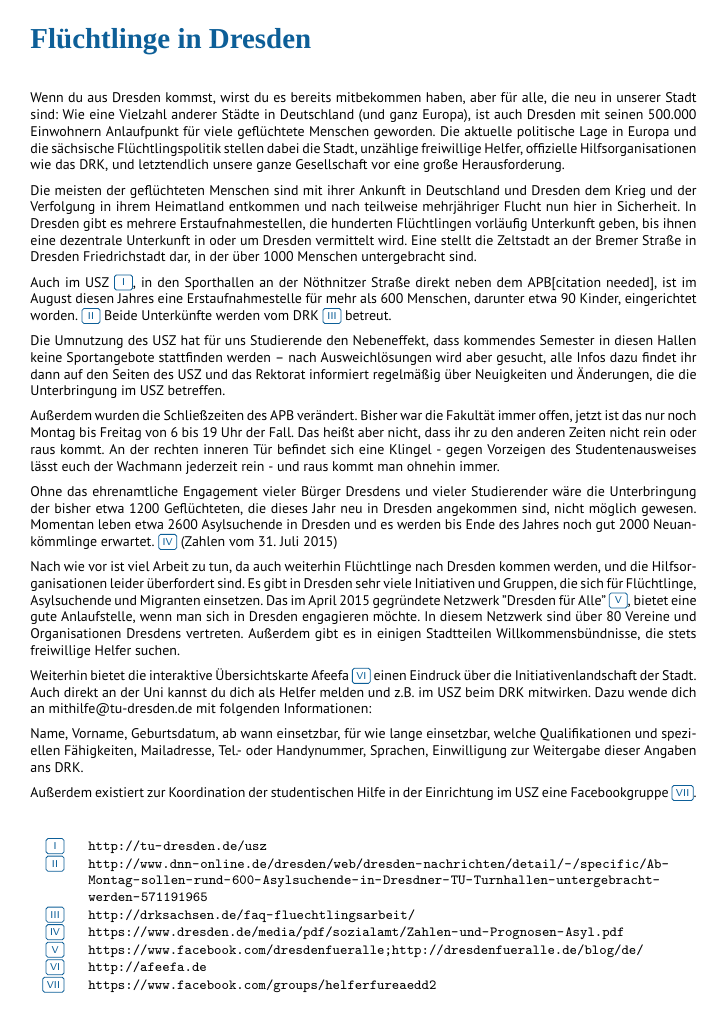
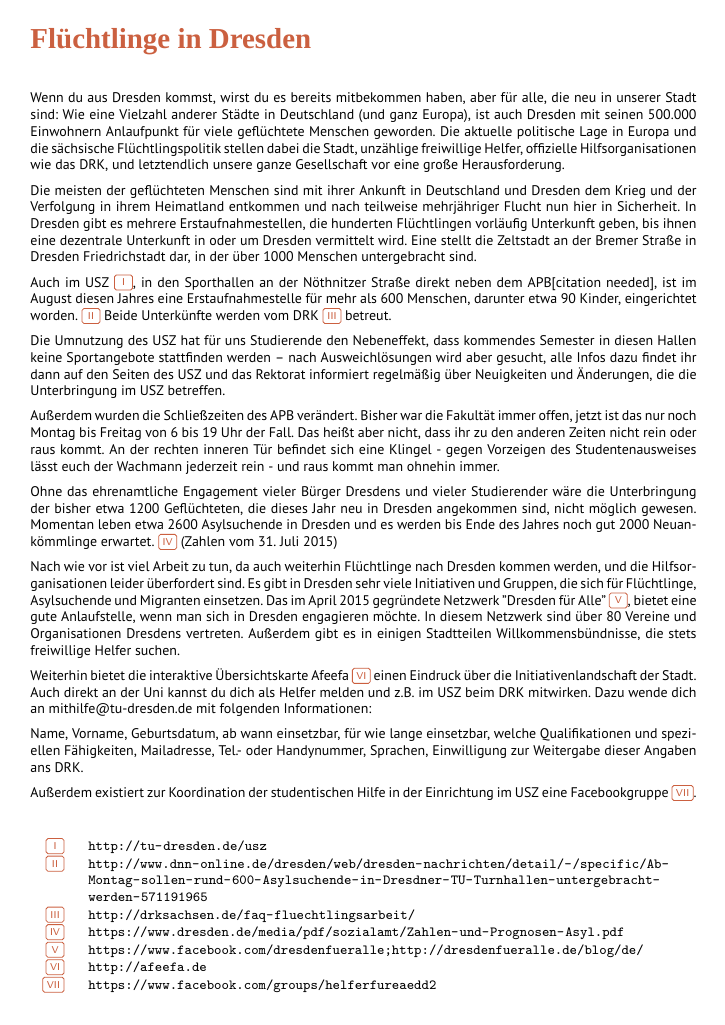
Before and after one commit to fsr/nopanic, a LaTeX document (faltblatt.tex, which reads preamble.tex): the whole page. Compiled offline with XeLaTeX; a missing font is replaced by an installed copy or a similar font.

Commit message:
Change main color, close #114

```diff
--- a/preamble.tex
+++ b/preamble.tex
@@ -31,9 +31,10 @@
 \newcommand{\grqq}{“}
 
 
-% \definecolor{ese_bg_color}{rgb}{0.0, 0.20, 0.376} % wip-ish color -- #003360
-%\definecolor{ese_bg_color}{rgb}{0.0, 0.263, 0.486} % wip-ish color -- #00437C
-\definecolor{ese_bg_color}{rgb}{0.051, 0.373, 0.596} % wip-ish color -- #0D5F98
+% \definecolor{ese_bg_color}{rgb}{0.0, 0.20, 0.376} % wip-ish color -- #003360 (2015?)
+%\definecolor{ese_bg_color}{rgb}{0.0, 0.263, 0.486} % wip-ish color -- #00437C (2016?)
+%\definecolor{ese_bg_color}{rgb}{0.051, 0.373, 0.596} % wip-ish color -- #0D5F98 (2017)
+\definecolor{ese_bg_color}{rgb}{0.796, 0.376, 0.251} % wip-ish color -- #CB6040 (2018)
 \definecolor{ese_fg_color}{rgb}{1, 1, 1}
 
 \definecolor{ifsrgray}{rgb}{0.6, 0.6, 0.6} % 153, 153, 153
```
